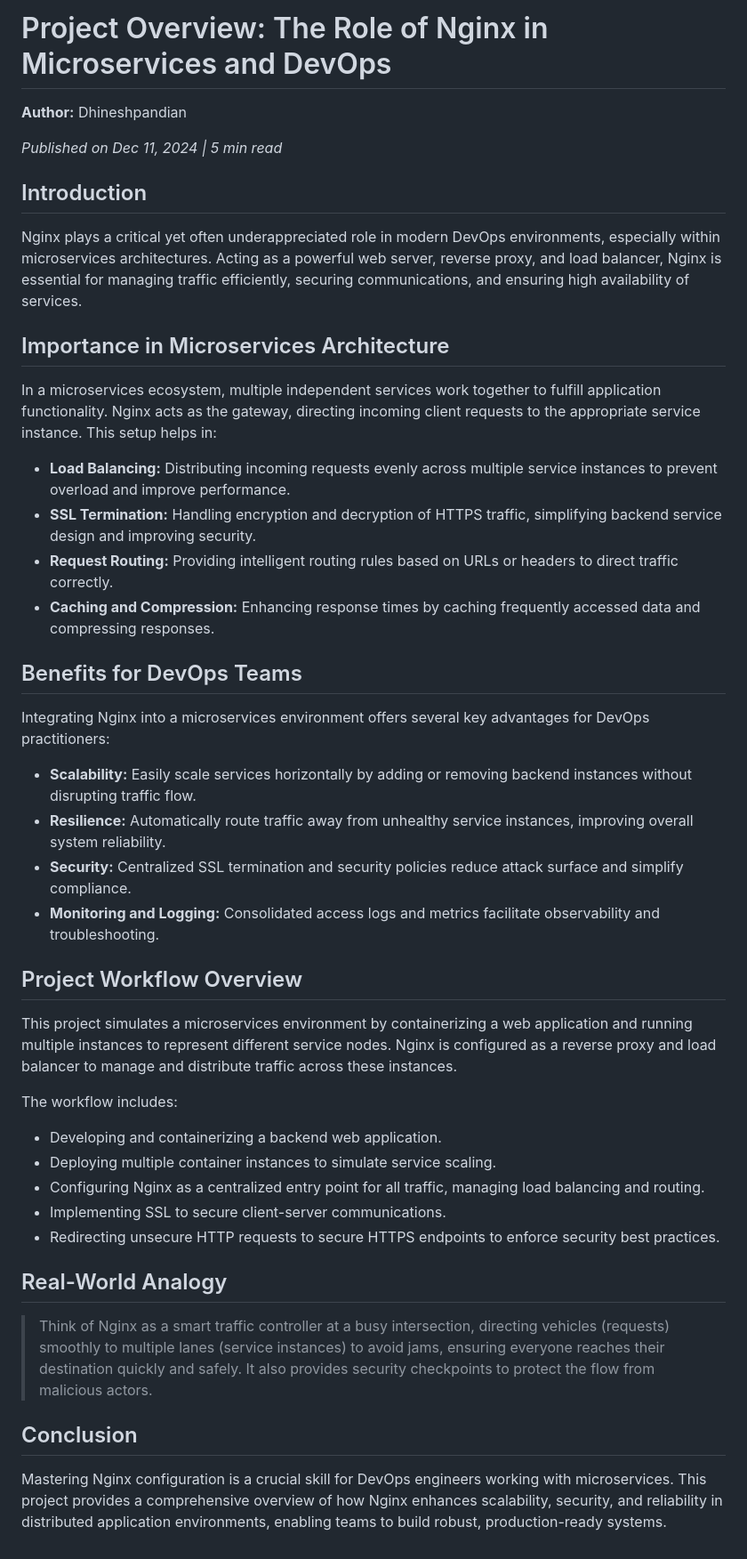
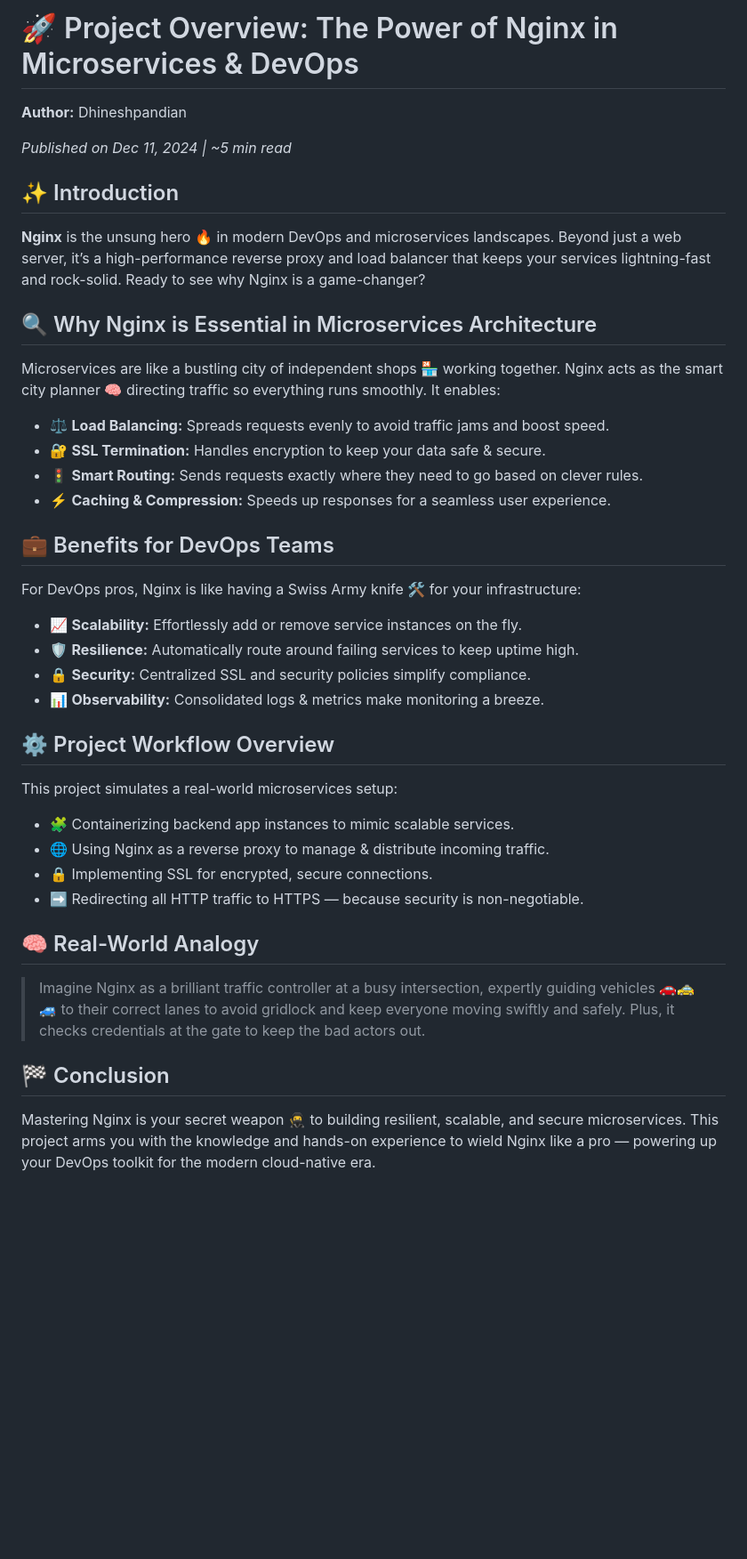
Before and after one commit to Dhinesh-0309/Nginx, a Markdown page: README.md, the part around the change printed below. Shown: that part at 89% size. Drawn GitHub-style; blank space fills up the shorter version.

```diff
--- a/README.md
+++ b/README.md
@@ -24,57 +25,61 @@
     color: #555;
-    background: #eaf2f8;
-    border-radius: 4px;
+    background: #e8eaf6;
+    border-radius: 6px;
   }
   ul {
-    margin-left: 1.2rem;
+    margin-left: 1.4rem;
+  }
+  li {
+    margin-bottom: 0.6rem;
+  }
+  strong {
+    color: #0d47a1;
   }
 </style>
 </head>
 <body>
 
-<h1>Project Overview: The Role of Nginx in Microservices and DevOps</h1>
+<h1>🚀 Project Overview: The Power of Nginx in Microservices & DevOps</h1>
 <p><strong>Author:</strong> Dhineshpandian</p>
-<p><em>Published on Dec 11, 2024 | 5 min read</em></p>
+<p><em>Published on Dec 11, 2024 | ~5 min read</em></p>
 
-<h2>Introduction</h2>
-<p>Nginx plays a critical yet often underappreciated role in modern DevOps environments, especially within microservices architectures. Acting as a powerful web server, reverse proxy, and load balancer, Nginx is essential for managing traffic efficiently, securing communications, and ensuring high availability of services.</p>
+<h2>✨ Introduction</h2>
+<p><strong>Nginx</strong> is the unsung hero 🔥 in modern DevOps and microservices landscapes. Beyond just a web server, it’s a high-performance reverse proxy and load balancer that keeps your services lightning-fast and rock-solid. Ready to see why Nginx is a game-changer?</p>
 
-<h2>Importance in Microservices Architecture</h2>
-<p>In a microservices ecosystem, multiple independent services work together to fulfill application functionality. Nginx acts as the gateway, directing incoming client requests to the appropriate service instance. This setup helps in:</p>
+<h2>🔍 Why Nginx is Essential in Microservices Architecture</h2>
+<p>Microservices are like a bustling city of independent shops 🏪 working together. Nginx acts as the smart city planner 🧠 directing traffic so everything runs smoothly. It enables:</p>
 <ul>
-  <li><strong>Load Balancing:</strong> Distributing incoming requests evenly across multiple service instances to prevent overload and improve performance.</li>
-  <li><strong>SSL Termination:</strong> Handling encryption and decryption of HTTPS traffic, simplifying backend service design and improving security.</li>
-  <li><strong>Request Routing:</strong> Providing intelligent routing rules based on URLs or headers to direct traffic correctly.</li>
-  <li><strong>Caching and Compression:</strong> Enhancing response times by caching frequently accessed data and compressing responses.</li>
+  <li>⚖️ <strong>Load Balancing:</strong> Spreads requests evenly to avoid traffic jams and boost speed.</li>
+  <li>🔐 <strong>SSL Termination:</strong> Handles encryption to keep your data safe & secure.</li>
+  <li>🚦 <strong>Smart Routing:</strong> Sends requests exactly where they need to go based on clever rules.</li>
+  <li>⚡ <strong>Caching & Compression:</strong> Speeds up responses for a seamless user experience.</li>
 </ul>
 
-<h2>Benefits for DevOps Teams</h2>
-<p>Integrating Nginx into a microservices environment offers several key advantages for DevOps practitioners:</p>
+<h2>💼 Benefits for DevOps Teams</h2>
+<p>For DevOps pros, Nginx is like having a Swiss Army knife 🛠️ for your infrastructure:</p>
 <ul>
-  <li><strong>Scalability:</strong> Easily scale services horizontally by adding or removing backend instances without disrupting traffic flow.</li>
-  <li><strong>Resilience:</strong> Automatically route traffic away from unhealthy service instances, improving overall system reliability.</li>
-  <li><strong>Security:</strong> Centralized SSL termination and security policies reduce attack surface and simplify compliance.</li>
-  <li><strong>Monitoring and Logging:</strong> Consolidated access logs and metrics facilitate observability and troubleshooting.</li>
+  <li>📈 <strong>Scalability:</strong> Effortlessly add or remove service instances on the fly.</li>
+  <li>🛡️ <strong>Resilience:</strong> Automatically route around failing services to keep uptime high.</li>
+  <li>🔒 <strong>Security:</strong> Centralized SSL and security policies simplify compliance.</li>
+  <li>📊 <strong>Observability:</strong> Consolidated logs & metrics make monitoring a breeze.</li>
 </ul>
 
-<h2>Project Workflow Overview</h2>
-<p>This project simulates a microservices environment by containerizing a web application and running multiple instances to represent different service nodes. Nginx is configured as a reverse proxy and load balancer to manage and distribute traffic across these instances.</p>
-<p>The workflow includes:</p>
+<h2>⚙️ Project Workflow Overview</h2>
+<p>This project simulates a real-world microservices setup:</p>
 <ul>
-  <li>Developing and containerizing a backend web application.</li>
-  <li>Deploying multiple container instances to simulate service scaling.</li>
-  <li>Configuring Nginx as a centralized entry point for all traffic, managing load balancing and routing.</li>
-  <li>Implementing SSL to secure client-server communications.</li>
-  <li>Redirecting unsecure HTTP requests to secure HTTPS endpoints to enforce security best practices.</li>
+  <li>🧩 Containerizing backend app instances to mimic scalable services.</li>
+  <li>🌐 Using Nginx as a reverse proxy to manage & distribute incoming traffic.</li>
+  <li>🔒 Implementing SSL for encrypted, secure connections.</li>
+  <li>➡️ Redirecting all HTTP traffic to HTTPS — because security is non-negotiable.</li>
 </ul>
 
-<h2>Real-World Analogy</h2>
+<h2>🧠 Real-World Analogy</h2>
 <blockquote>
-<p>Think of Nginx as a smart traffic controller at a busy intersection, directing vehicles (requests) smoothly to multiple lanes (service instances) to avoid jams, ensuring everyone reaches their destination quickly and safely. It also provides security checkpoints to protect the flow from malicious actors.</p>
+<p>Imagine Nginx as a brilliant traffic controller at a busy intersection, expertly guiding vehicles 🚗🚕🚙 to their correct lanes to avoid gridlock and keep everyone moving swiftly and safely. Plus, it checks credentials at the gate to keep the bad actors out.</p>
 </blockquote>
 
-<h2>Conclusion</h2>
-<p>Mastering Nginx configuration is a crucial skill for DevOps engineers working with microservices. This project provides a comprehensive overview of how Nginx enhances scalability, security, and reliability in distributed application environments, enabling teams to build robust, production-ready systems.</p>
+<h2>🏁 Conclusion</h2>
+<p>Mastering Nginx is your secret weapon 🥷 to building resilient, scalable, and secure microservices. This project arms you with the knowledge and hands-on experience to wield Nginx like a pro — powering up your DevOps toolkit for the modern cloud-native era.</p>
 
 </body>
 </html>
```
Also changed, not shown: other parts of README.md (+10 -9 lines).
